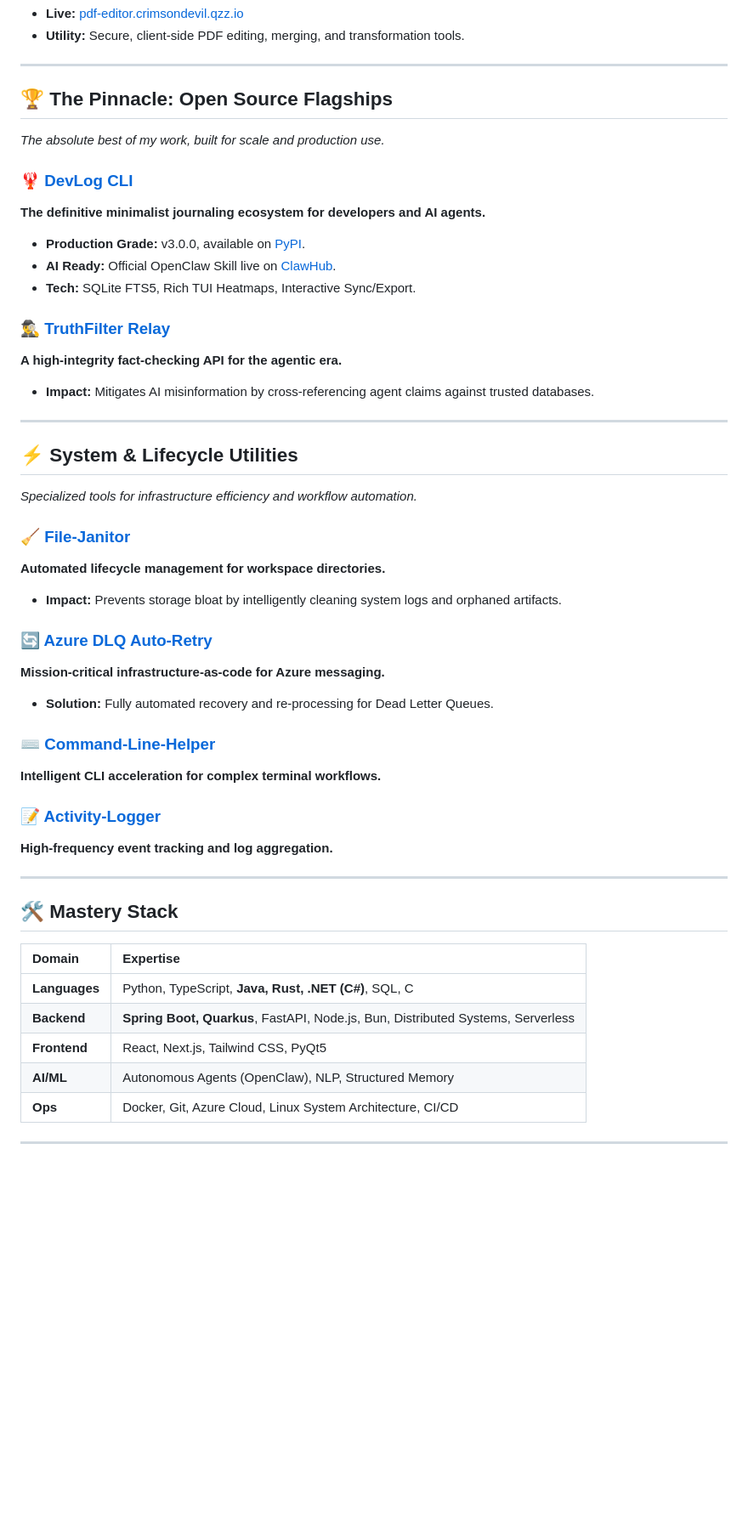
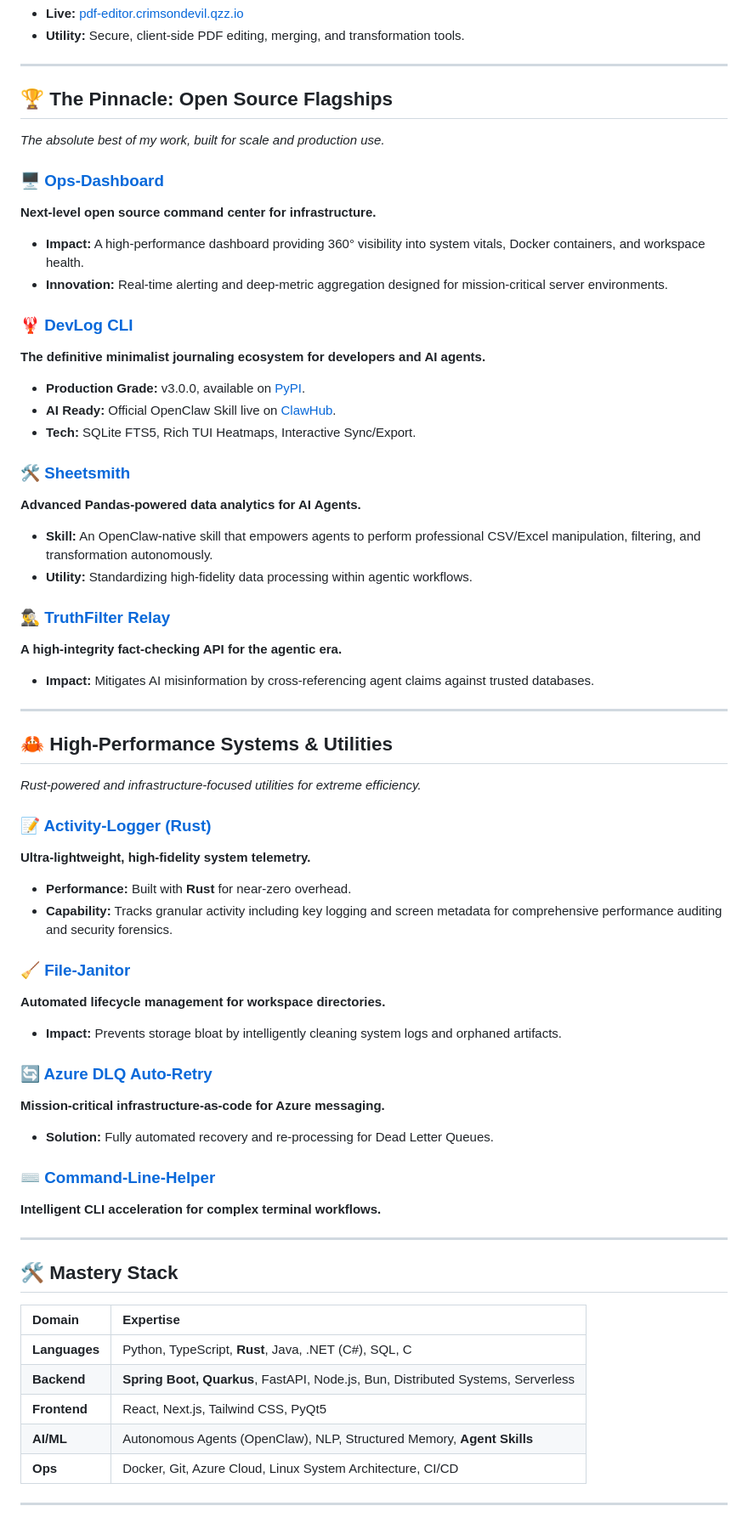
Before and after one commit to CrimsonDevil333333/CrimsonDevil333333, a Markdown page: README.md, the part around the change. Shown at 85% size. Rendered like a GitHub page; blank space fills up the shorter version.

Commit message:
docs: feature Ops-Dashboard and Sheetsmith as flagship projects; update Activity-Logger with Rust performance focus

```diff
--- a/README.md
+++ b/README.md
@@ -46,11 +46,21 @@ I am a **Fully AI-Enabled Full-Stack Developer** specializing in the design and
 ## 🏆 The Pinnacle: Open Source Flagships
 *The absolute best of my work, built for scale and production use.*
 
+### [🖥️ Ops-Dashboard](https://github.com/CrimsonDevil333333/ops-dashboard)
+**Next-level open source command center for infrastructure.**
+- **Impact:** A high-performance dashboard providing 360° visibility into system vitals, Docker containers, and workspace health.
+- **Innovation:** Real-time alerting and deep-metric aggregation designed for mission-critical server environments.
+
 ### [🦞 DevLog CLI](https://github.com/CrimsonDevil333333/dev-log-cli)
 **The definitive minimalist journaling ecosystem for developers and AI agents.**
 - **Production Grade:** v3.0.0, available on [PyPI](https://pypi.org/project/dev-log-cli/).
 - **AI Ready:** Official OpenClaw Skill live on [ClawHub](https://clawhub.com/skills/devlog-skill).
 - **Tech:** SQLite FTS5, Rich TUI Heatmaps, Interactive Sync/Export.
+
+### [🛠️ Sheetsmith](https://github.com/CrimsonDevil333333/sheetsmith)
+**Advanced Pandas-powered data analytics for AI Agents.**
+- **Skill:** An OpenClaw-native skill that empowers agents to perform professional CSV/Excel manipulation, filtering, and transformation autonomously.
+- **Utility:** Standardizing high-fidelity data processing within agentic workflows.
 
 ### [🕵️‍♂️ TruthFilter Relay](https://github.com/CrimsonDevil333333/truth-filter-relay)
 **A high-integrity fact-checking API for the agentic era.**
@@ -58,8 +68,13 @@ I am a **Fully AI-Enabled Full-Stack Developer** specializing in the design and
 
 <hr />
 
-## ⚡ System & Lifecycle Utilities
-*Specialized tools for infrastructure efficiency and workflow automation.*
+## 🦀 High-Performance Systems & Utilities
+*Rust-powered and infrastructure-focused utilities for extreme efficiency.*
+
+### [📝 Activity-Logger (Rust)](https://github.com/CrimsonDevil333333/Activity-Logger)
+**Ultra-lightweight, high-fidelity system telemetry.**
+- **Performance:** Built with **Rust** for near-zero overhead.
+- **Capability:** Tracks granular activity including key logging and screen metadata for comprehensive performance auditing and security forensics.
 
 ### [🧹 File-Janitor](https://github.com/CrimsonDevil333333/File-Janitor)
 **Automated lifecycle management for workspace directories.**
@@ -72,19 +87,16 @@ I am a **Fully AI-Enabled Full-Stack Developer** specializing in the design and
 ### [⌨️ Command-Line-Helper](https://github.com/CrimsonDevil333333/command-line-helper)
 **Intelligent CLI acceleration for complex terminal workflows.**
 
-### [📝 Activity-Logger](https://github.com/CrimsonDevil333333/Activity-Logger)
-**High-frequency event tracking and log aggregation.**
-
 <hr />
 
 ## 🛠️ Mastery Stack
 
 | Domain | Expertise |
 | :--- | :--- |
-| **Languages** | Python, TypeScript, **Java, Rust, .NET (C#)**, SQL, C |
+| **Languages** | Python, TypeScript, **Rust**, Java, .NET (C#), SQL, C |
 | **Backend** | **Spring Boot, Quarkus**, FastAPI, Node.js, Bun, Distributed Systems, Serverless |
 | **Frontend** | React, Next.js, Tailwind CSS, PyQt5 |
-| **AI/ML** | Autonomous Agents (OpenClaw), NLP, Structured Memory |
+| **AI/ML** | Autonomous Agents (OpenClaw), NLP, Structured Memory, **Agent Skills** |
 | **Ops** | Docker, Git, Azure Cloud, Linux System Architecture, CI/CD |
 
 <hr />
```
